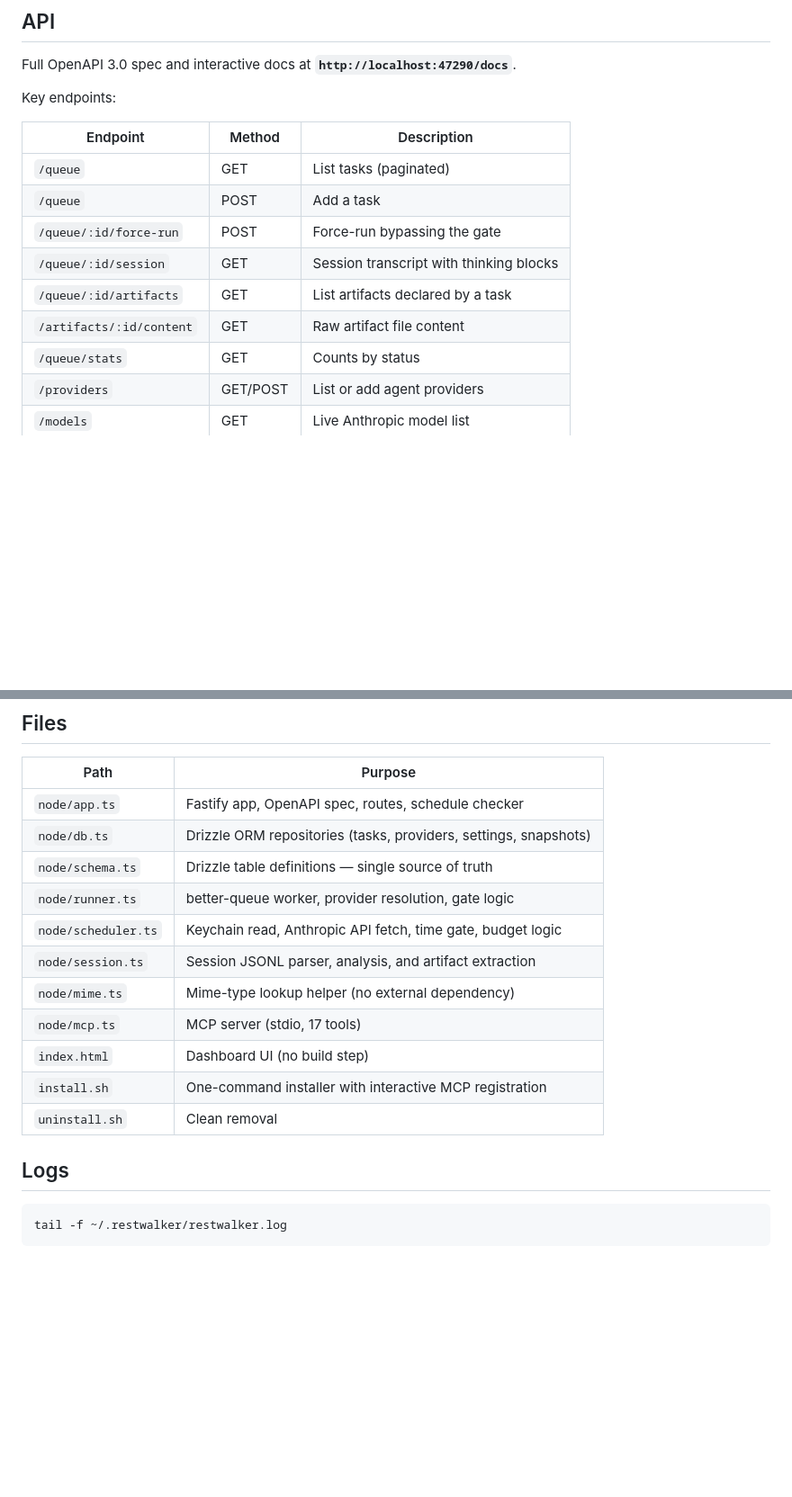
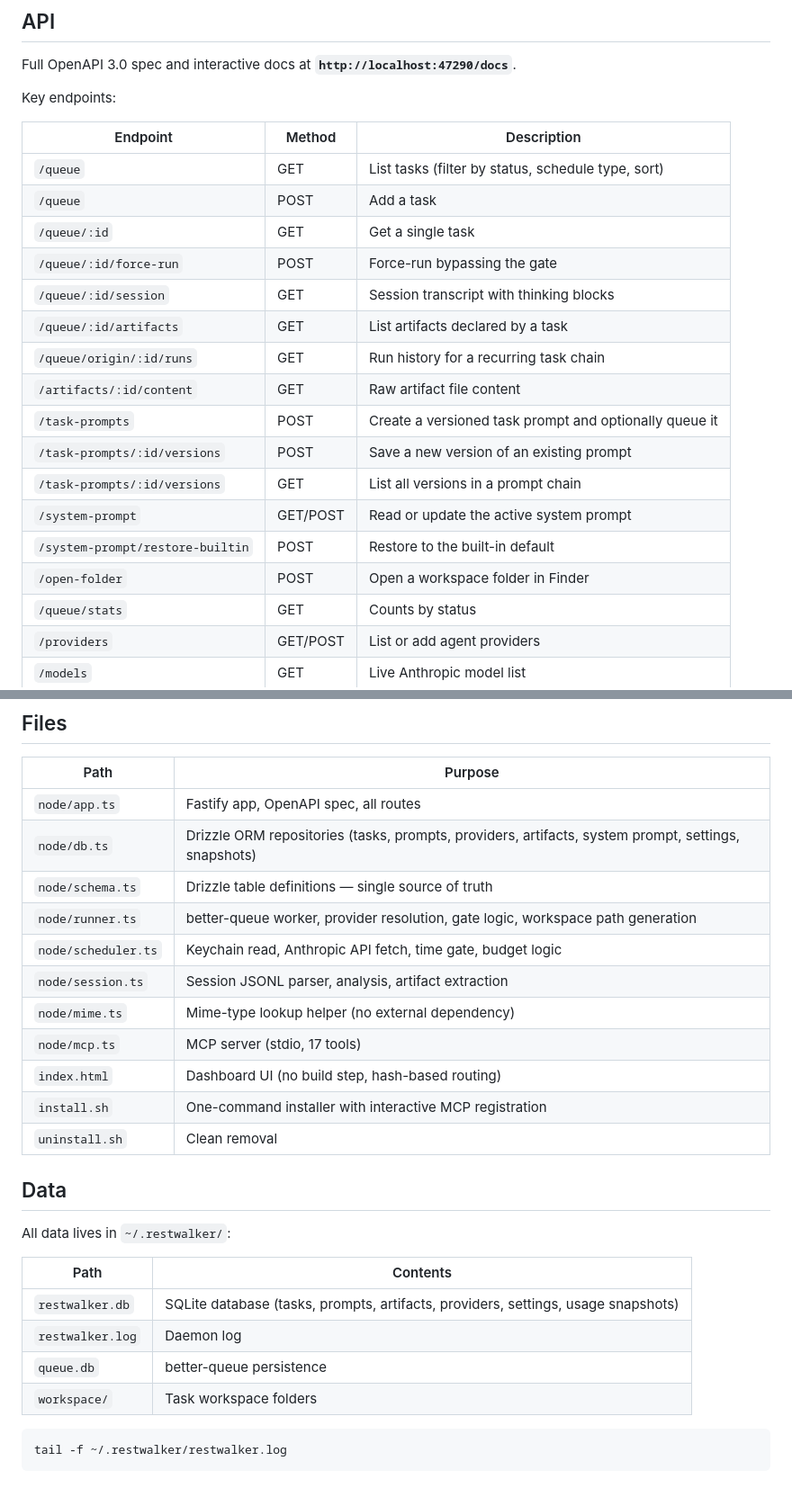
Before and after one commit to agentmessier-ai/restwalker-app, a Markdown page: README.md, 2 parts joined by grey strips. Shown at 90% size. Rendered like a GitHub page; blank space fills up the shorter version.

````diff
--- a/README.md
+++ b/README.md
@@ -128,12 +169,20 @@ Key endpoints:
 
 | Endpoint | Method | Description |
 |---|---|---|
-| `/queue` | GET | List tasks (paginated) |
+| `/queue` | GET | List tasks (filter by status, schedule type, sort) |
 | `/queue` | POST | Add a task |
+| `/queue/:id` | GET | Get a single task |
 | `/queue/:id/force-run` | POST | Force-run bypassing the gate |
 | `/queue/:id/session` | GET | Session transcript with thinking blocks |
 | `/queue/:id/artifacts` | GET | List artifacts declared by a task |
+| `/queue/origin/:id/runs` | GET | Run history for a recurring task chain |
 | `/artifacts/:id/content` | GET | Raw artifact file content |
+| `/task-prompts` | POST | Create a versioned task prompt and optionally queue it |
+| `/task-prompts/:id/versions` | POST | Save a new version of an existing prompt |
+| `/task-prompts/:id/versions` | GET | List all versions in a prompt chain |
+| `/system-prompt` | GET/POST | Read or update the active system prompt |
+| `/system-prompt/restore-builtin` | POST | Restore to the built-in default |
+| `/open-folder` | POST | Open a workspace folder in Finder |
 | `/queue/stats` | GET | Counts by status |
 | `/providers` | GET/POST | List or add agent providers |
 | `/models` | GET | Live Anthropic model list |
@@ -147,19 +196,28 @@ Key endpoints:
 
 | Path | Purpose |
 |---|---|
-| `node/app.ts` | Fastify app, OpenAPI spec, routes, schedule checker |
-| `node/db.ts` | Drizzle ORM repositories (tasks, providers, settings, snapshots) |
+| `node/app.ts` | Fastify app, OpenAPI spec, all routes |
+| `node/db.ts` | Drizzle ORM repositories (tasks, prompts, providers, artifacts, system prompt, settings, snapshots) |
 | `node/schema.ts` | Drizzle table definitions — single source of truth |
-| `node/runner.ts` | better-queue worker, provider resolution, gate logic |
+| `node/runner.ts` | better-queue worker, provider resolution, gate logic, workspace path generation |
 | `node/scheduler.ts` | Keychain read, Anthropic API fetch, time gate, budget logic |
-| `node/session.ts` | Session JSONL parser, analysis, and artifact extraction |
+| `node/session.ts` | Session JSONL parser, analysis, artifact extraction |
 | `node/mime.ts` | Mime-type lookup helper (no external dependency) |
 | `node/mcp.ts` | MCP server (stdio, 17 tools) |
-| `index.html` | Dashboard UI (no build step) |
+| `index.html` | Dashboard UI (no build step, hash-based routing) |
 | `install.sh` | One-command installer with interactive MCP registration |
 | `uninstall.sh` | Clean removal |
 
-## Logs
+## Data
+
+All data lives in `~/.restwalker/`:
+
+| Path | Contents |
+|---|---|
+| `restwalker.db` | SQLite database (tasks, prompts, artifacts, providers, settings, usage snapshots) |
+| `restwalker.log` | Daemon log |
+| `queue.db` | better-queue persistence |
+| `workspace/` | Task workspace folders |
 
 ```bash
 tail -f ~/.restwalker/restwalker.log
````
Also changed, not shown: other parts of README.md (+51 -10 lines).
